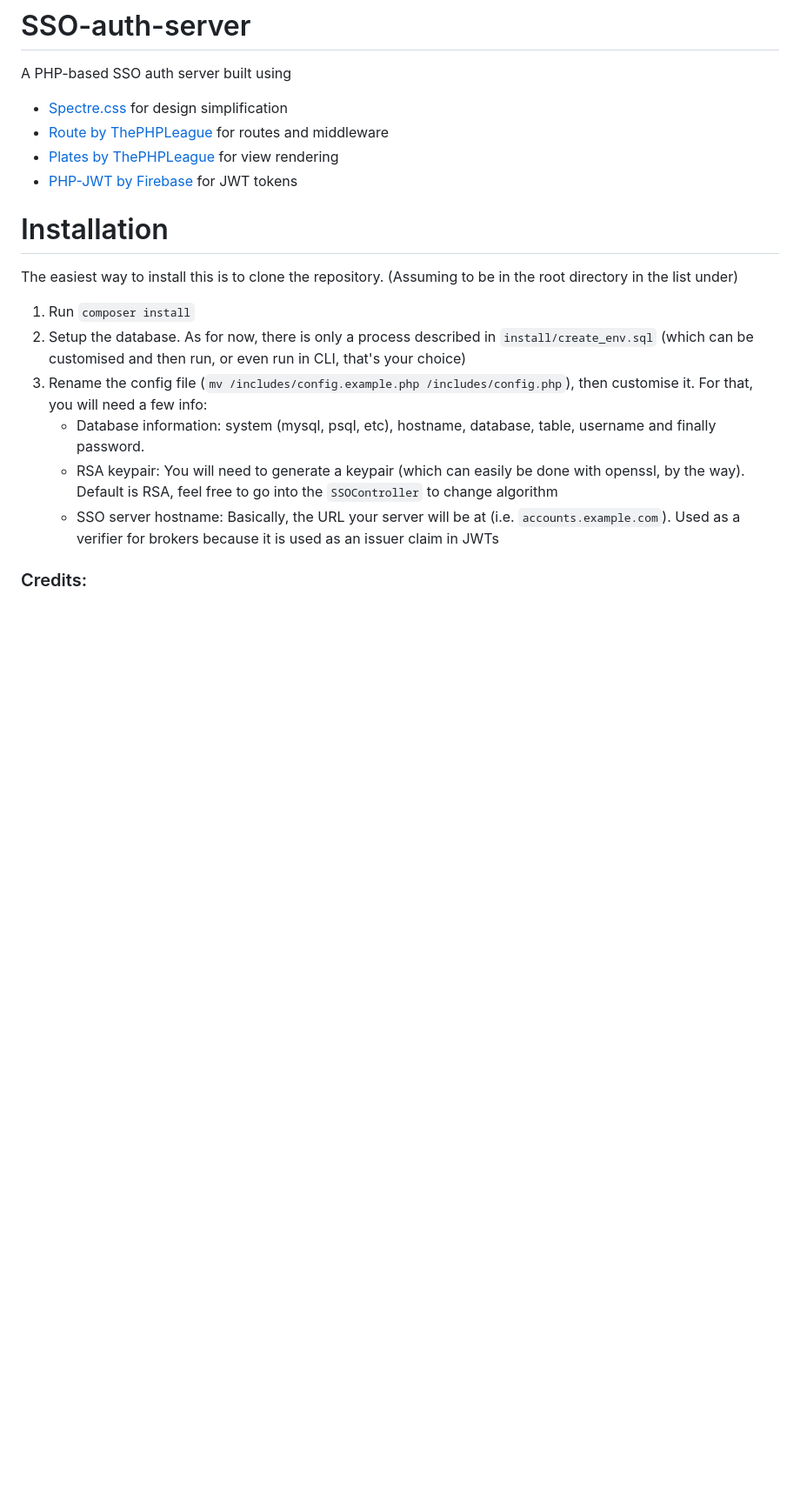
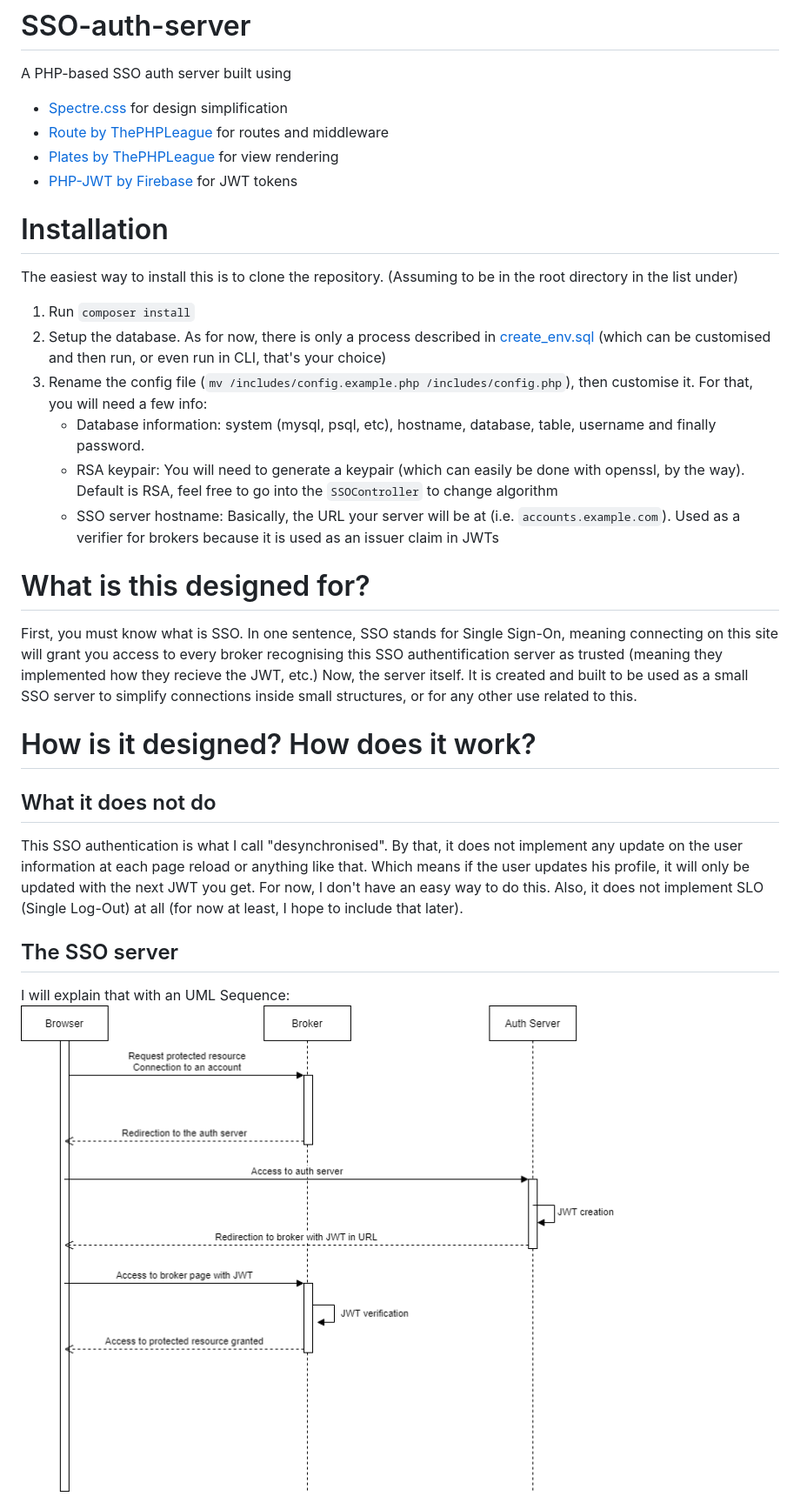
Before and after one commit to BioTheWolff/SSO-auth-server, a Markdown page: README.md, the part around the change printed below. Shown: that part at 87% size. GitHub-like rendering; pictures changed too: UML_sequence.png (added); blank space fills up the shorter version.

Commit message:
Readme update to explain how to use the project

```diff
--- a/README.md
+++ b/README.md
@@ -5,14 +5,30 @@ A PHP-based SSO auth server built using
 - [Plates by ThePHPLeague](http://platesphp.com/) for view rendering
 - [PHP-JWT by Firebase](https://github.com/firebase/php-jwt) for JWT tokens
 
+
+
 # Installation
-
 The easiest way to install this is to clone the repository. (Assuming to be in the root directory in the list under)
 1. Run `composer install`
-2. Setup the database. As for now, there is only a process described in `install/create_env.sql` (which can be customised and then run, or even run in CLI, that's your choice)
+2. Setup the database. As for now, there is only a process described in [create_env.sql](install/create_env.sql) (which can be customised and then run, or even run in CLI, that's your choice)
 3. Rename the config file (`mv /includes/config.example.php /includes/config.php`), then customise it. For that, you will need a few info:
     - Database information: system (mysql, psql, etc), hostname, database, table, username and finally password.
     - RSA keypair: You will need to generate a keypair (which can easily be done with openssl, by the way). Default is RSA, feel free to go into the `SSOController` to change algorithm
     - SSO server hostname: Basically, the URL your server will be at (i.e. `accounts.example.com`). Used as a verifier for brokers because it is used as an issuer claim in JWTs
 
-### Credits:
+
+
+# What is this designed for?
+First, you must know what is SSO. In one sentence, SSO stands for Single Sign-On, meaning connecting on this site will grant you access to every broker recognising this SSO authentification server as trusted (meaning they implemented how they recieve the JWT, etc.)
+Now, the server itself. It is created and built to be used as a small SSO server to simplify connections inside small structures, or for any other use related to this.
+
+# How is it designed? How does it work?
+
+## What it does not do
+This SSO authentication is what I call "desynchronised". By that, it does not implement any update on the user information at each page reload or anything like that. Which means if the user updates his profile, it will only be updated with the next JWT you get. For now, I don't have an easy way to do this.
+Also, it does not implement SLO (Single Log-Out) at all (for now at least, I hope to include that later).
+
+## The SSO server
+I will explain that with an UML Sequence:
+![UML Sequence](UML_sequence.png)
+
```
Also changed, not shown: other parts of README.md (+18 -0 lines).
